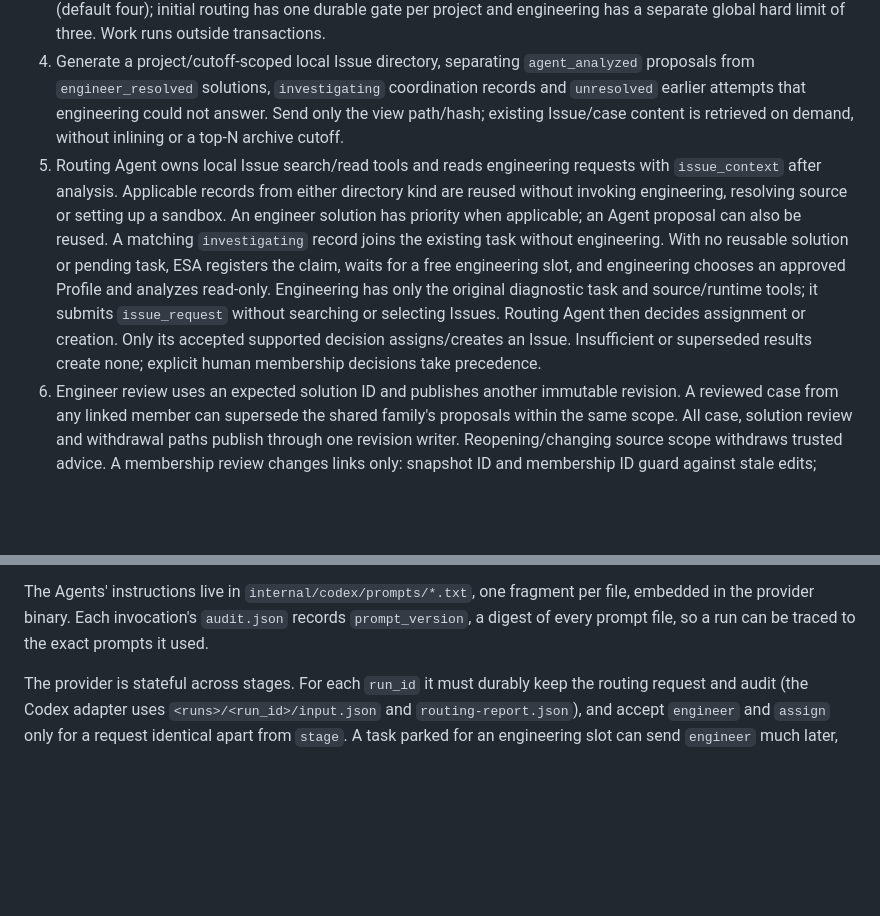
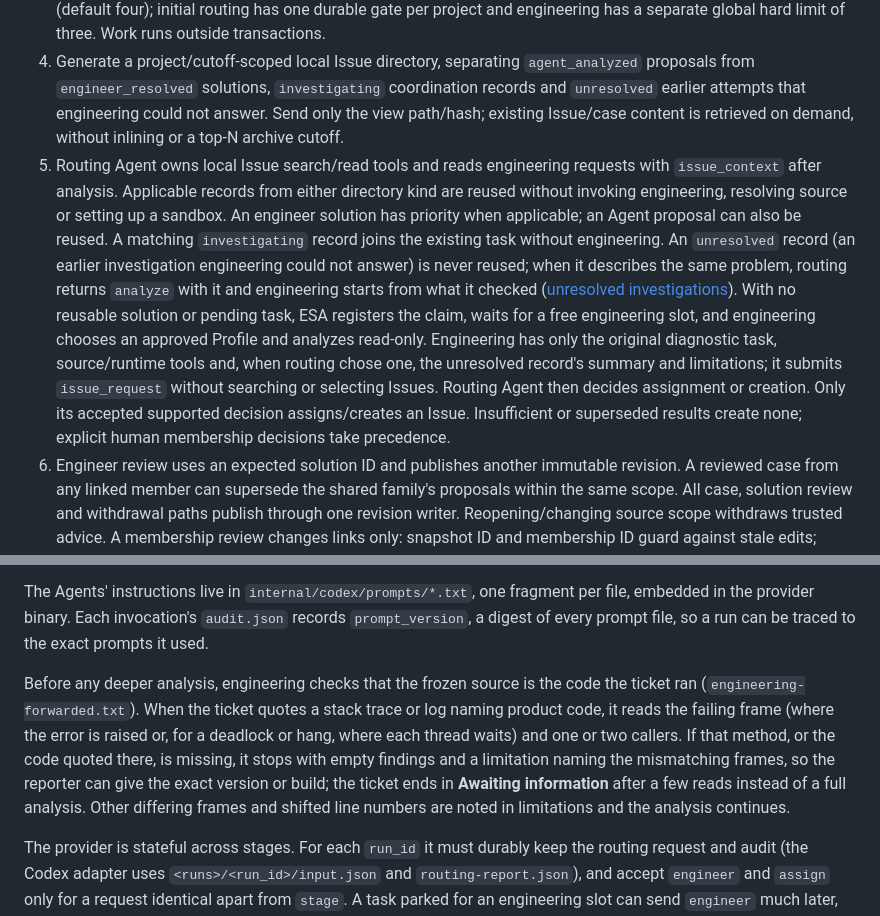
Before and after one commit to SDUzbh/esa, a Markdown page: docs/ESA_OPERATIONS.md, 2 parts joined by grey strips. GitHub-like rendering; blank space fills up the shorter version.

```diff
--- a/docs/ESA_OPERATIONS.md
+++ b/docs/ESA_OPERATIONS.md
@@ -8,7 +8,7 @@ ESA uses one workflow: forwarded snapshots, Routing Agent retrieval from local I
 2. Every open snapshot enters an exact diagnostic/environment/version signature group. Identical inputs share a task; otherwise create an unassigned group and frozen Task Contract. Intake creates no Issue.
 3. Claim the task with a lease, heartbeat and fencing epoch. Rotate projects and limit active workflows per project (default four); initial routing has one durable gate per project and engineering has a separate global hard limit of three. Work runs outside transactions.
 4. Generate a project/cutoff-scoped local Issue directory, separating `agent_analyzed` proposals from `engineer_resolved` solutions, `investigating` coordination records and `unresolved` earlier attempts that engineering could not answer. Send only the view path/hash; existing Issue/case content is retrieved on demand, without inlining or a top-N archive cutoff.
-5. Routing Agent owns local Issue search/read tools and reads engineering requests with `issue_context` after analysis. Applicable records from either directory kind are reused without invoking engineering, resolving source or setting up a sandbox. An engineer solution has priority when applicable; an Agent proposal can also be reused. A matching `investigating` record joins the existing task without engineering. With no reusable solution or pending task, ESA registers the claim, waits for a free engineering slot, and engineering chooses an approved Profile and analyzes read-only. Engineering has only the original diagnostic task and source/runtime tools; it submits `issue_request` without searching or selecting Issues. Routing Agent then decides assignment or creation. Only its accepted supported decision assigns/creates an Issue. Insufficient or superseded results create none; explicit human membership decisions take precedence.
+5. Routing Agent owns local Issue search/read tools and reads engineering requests with `issue_context` after analysis. Applicable records from either directory kind are reused without invoking engineering, resolving source or setting up a sandbox. An engineer solution has priority when applicable; an Agent proposal can also be reused. A matching `investigating` record joins the existing task without engineering. An `unresolved` record (an earlier investigation engineering could not answer) is never reused; when it describes the same problem, routing returns `analyze` with it and engineering starts from what it checked ([unresolved investigations](ISSUE_DIRECTORY.md#unresolved-investigations)). With no reusable solution or pending task, ESA registers the claim, waits for a free engineering slot, and engineering chooses an approved Profile and analyzes read-only. Engineering has only the original diagnostic task, source/runtime tools and, when routing chose one, the unresolved record's summary and limitations; it submits `issue_request` without searching or selecting Issues. Routing Agent then decides assignment or creation. Only its accepted supported decision assigns/creates an Issue. Insufficient or superseded results create none; explicit human membership decisions take precedence.
 6. Engineer review uses an expected solution ID and publishes another immutable revision. A reviewed case from any linked member can supersede the shared family's proposals within the same scope. All case, solution review and withdrawal paths publish through one revision writer. Reopening/changing source scope withdraws trusted advice. A membership review changes links only: snapshot ID and membership ID guard against stale edits; confirmation, split and reassignment never forward input or enqueue analysis. Reanalysis requires an explicit forwarding request. Closing a source with the already reviewed resolution collects a case with the same canonical review state, without a second approval.
 
 Rejected/failed/incomplete investigations remain linked and never become repairs. Available usage, alerts and partial evidence are retained even when output validation fails. Investigation state owns execution status; run and family statuses are projections. New analyses publish a solution referencing the immutable run report. Reuse stores a `solution_application` reference, never a copied knowledge revision. Its expected-revision applicability review does not promote an Agent proposal or change source trust. Source revision changes or withdrawal invalidate dependent applications. Uncertain invocations require explicit retry. New versions/environments and explicit force requests create separate tasks. Exact text matching is conservative: differently worded incidents are not claimed to share a cause. Initially one primary membership is exposed. The directory preserves separate records per Issue/scope; paginated retrieval can inspect the complete eligible archive. Reuse requires an exact audited read and a final authoritative-source check. The backend reconstructs the reused solution rather than trusting model-generated replacement text. See [Issue directory operations](ISSUE_DIRECTORY.md) for layout, root configuration, mounts and retention. Historical Issues remain readable; old queued contracts require fresh forwarding. Starting a replacement investigation detaches the old active membership while retaining history.
@@ -117,6 +117,8 @@ Configure the matching provider URL/token on ESA. In Compose, use a reachable pr
 On startup the provider runs `codex features list` with the feature overrides it passes on every invocation, and refuses to start unless the CLI knows each of them and reports it in effect. Tool events are only checked during a run, after the fact, so these flags are the prevention; a CLI release that renames, drops or ignores one would otherwise leave it at its default. To run anyway with a CLI that does not honour a specific feature, accept it explicitly with `-accept-cli-feature <name>` (repeatable); the provider logs a warning for each on startup. ESA does not try to disable `unified_exec` (resumable command execution), which the CLI lets only managed requirements disable; commands are kept out by `shell_tool=false`, the read-only sandbox and the event check that cancels a run on any command item.
 
 The Agents' instructions live in `internal/codex/prompts/*.txt`, one fragment per file, embedded in the provider binary. Each invocation's `audit.json` records `prompt_version`, a digest of every prompt file, so a run can be traced to the exact prompts it used.
+
+Before any deeper analysis, engineering checks that the frozen source is the code the ticket ran (`engineering-forwarded.txt`). When the ticket quotes a stack trace or log naming product code, it reads the failing frame (where the error is raised or, for a deadlock or hang, where each thread waits) and one or two callers. If that method, or the code quoted there, is missing, it stops with empty findings and a limitation naming the mismatching frames, so the reporter can give the exact version or build; the ticket ends in **Awaiting information** after a few reads instead of a full analysis. Other differing frames and shifted line numbers are noted in limitations and the analysis continues.
 
 The provider is stateful across stages. For each `run_id` it must durably keep the routing request and audit (the Codex adapter uses `<runs>/<run_id>/input.json` and `routing-report.json`), and accept `engineer` and `assign` only for a request identical apart from `stage`. A task parked for an engineering slot can send `engineer` much later, from another ESA worker or process, possibly after either side restarted. ESA resends the frozen request with the same `run_id` and Issue-directory view. Keep the provider runs directory on persistent storage. If the provider has lost the run, `engineer` fails, spend is treated as uncertain, and the ticket needs an explicit re-forward. See [pipeline coordination](ISSUE_DIRECTORY.md#pipeline-and-in-progress-deduplication).
 
```
Also changed, not shown: docs/ESA_BACKEND_WORKFLOW.md (+2 -2 lines), docs/ISSUE_DIRECTORY.md (+1 -1 lines).
